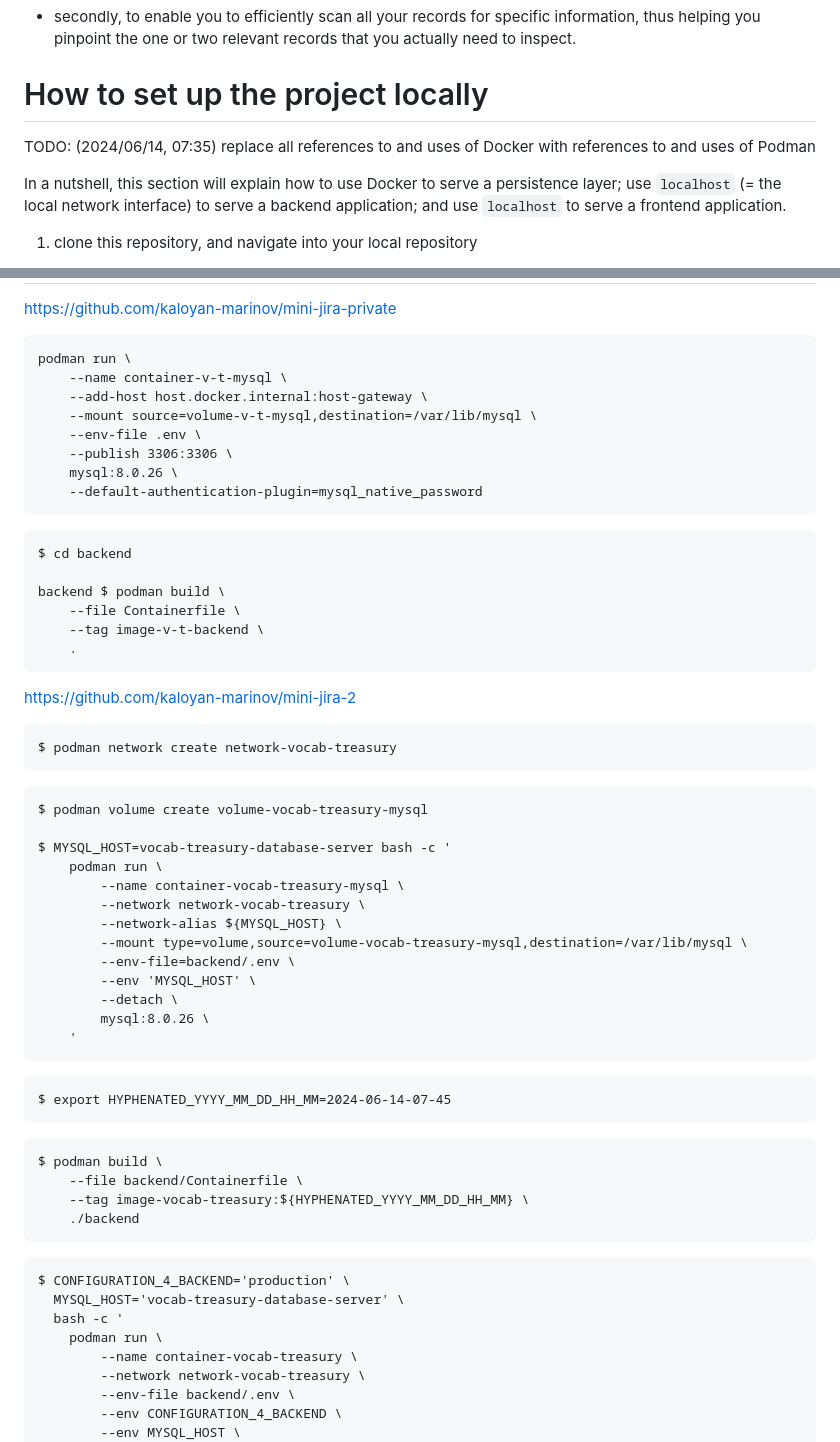
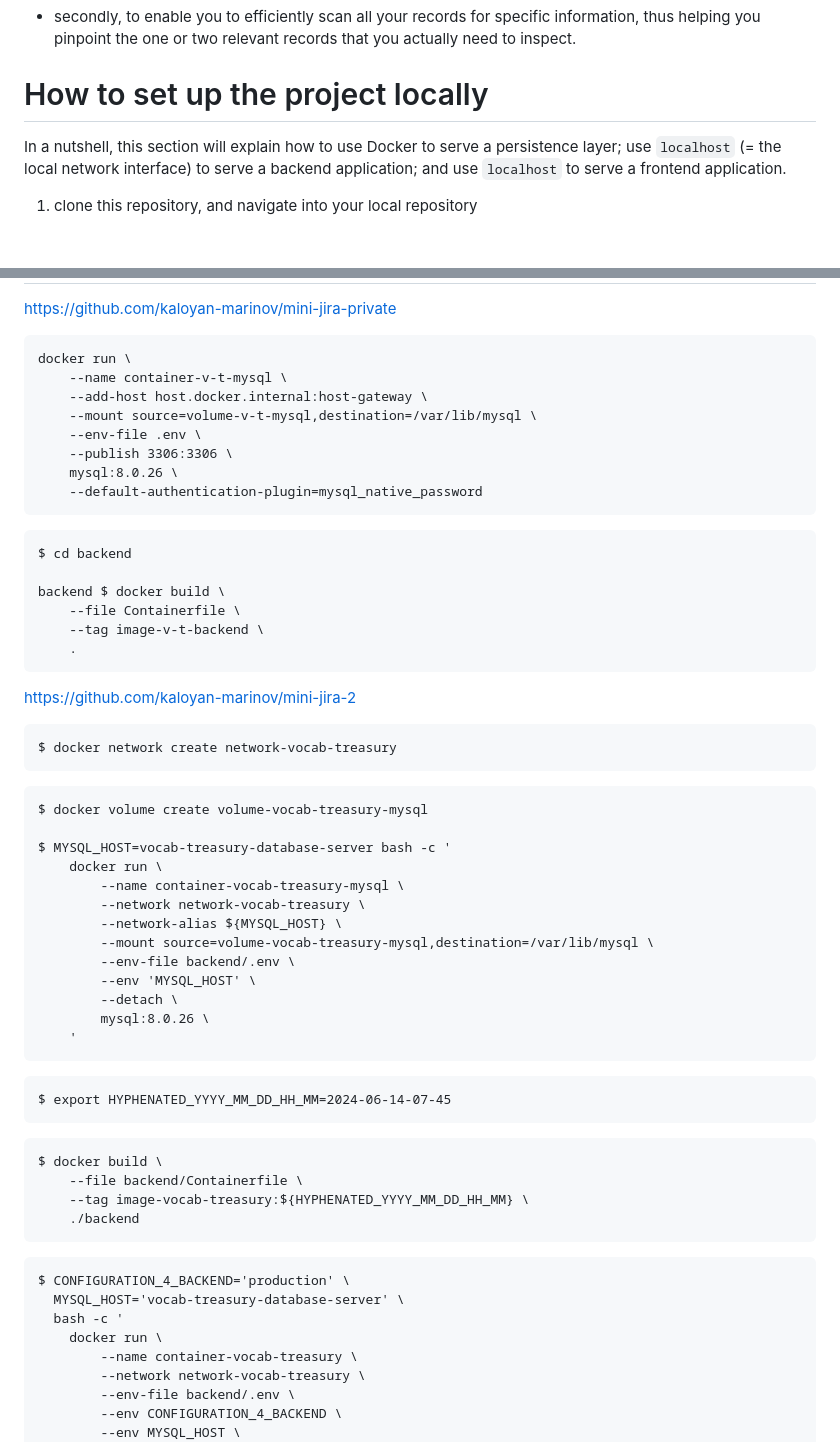
Before and after one commit to kaloyan-marinov/vocab-treasury, a Markdown page: README.md, 2 parts joined by grey strips. Drawn GitHub-style; blank space fills up the shorter version.

Commit message:
72: replace uses of `podman` with uses of `docker`

````diff
--- a/README.md
+++ b/README.md
@@ -45,10 +45,6 @@ Maintaining an organized approach can become cumbersome even for diligent learne
   that you actually need to inspect.
 
 # How to set up the project locally
-
-TODO: (2024/06/14, 07:35)
-replace all references to and uses of Docker
-with references to and uses of Podman
 
 In a nutshell, this section will explain how to
 use Docker to serve a persistence layer;
@@ -666,7 +662,7 @@ and use `localhost` to serve a frontend application.
 https://github.com/kaloyan-marinov/mini-jira-private
 
 ```
-podman run \
+docker run \
     --name container-v-t-mysql \
     --add-host host.docker.internal:host-gateway \
     --mount source=volume-v-t-mysql,destination=/var/lib/mysql \
@@ -679,7 +675,7 @@ podman run \
 ```
 $ cd backend
 
-backend $ podman build \
+backend $ docker build \
     --file Containerfile \
     --tag image-v-t-backend \
     .
@@ -688,19 +684,19 @@ backend $ podman build \
 https://github.com/kaloyan-marinov/mini-jira-2
 
 ```
-$ podman network create network-vocab-treasury
+$ docker network create network-vocab-treasury
 ```
 
 ```
-$ podman volume create volume-vocab-treasury-mysql
+$ docker volume create volume-vocab-treasury-mysql
 
 $ MYSQL_HOST=vocab-treasury-database-server bash -c '
-    podman run \
+    docker run \
         --name container-vocab-treasury-mysql \
         --network network-vocab-treasury \
         --network-alias ${MYSQL_HOST} \
-        --mount type=volume,source=volume-vocab-treasury-mysql,destination=/var/lib/mysql \
-        --env-file=backend/.env \
+        --mount source=volume-vocab-treasury-mysql,destination=/var/lib/mysql \
+        --env-file backend/.env \
         --env 'MYSQL_HOST' \
         --detach \
         mysql:8.0.26 \
@@ -712,7 +708,7 @@ $ export HYPHENATED_YYYY_MM_DD_HH_MM=2024-06-14-07-45
 ```
 
 ```
-$ podman build \
+$ docker build \
     --file backend/Containerfile \
     --tag image-vocab-treasury:${HYPHENATED_YYYY_MM_DD_HH_MM} \
     ./backend
@@ -722,7 +718,7 @@ $ podman build \
 $ CONFIGURATION_4_BACKEND='production' \
   MYSQL_HOST='vocab-treasury-database-server' \
   bash -c '
-    podman run \
+    docker run \
         --name container-vocab-treasury \
         --network network-vocab-treasury \
         --env-file backend/.env \
````
